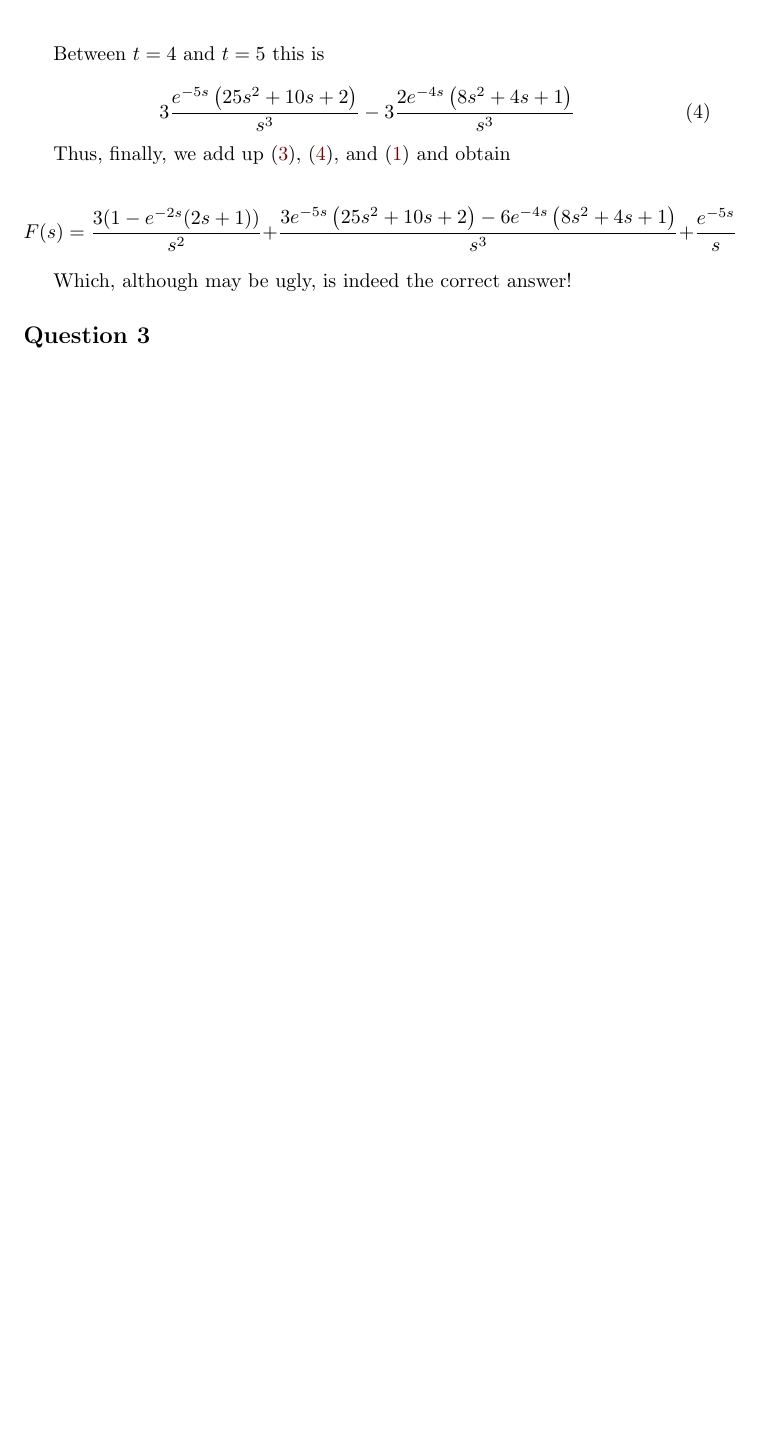
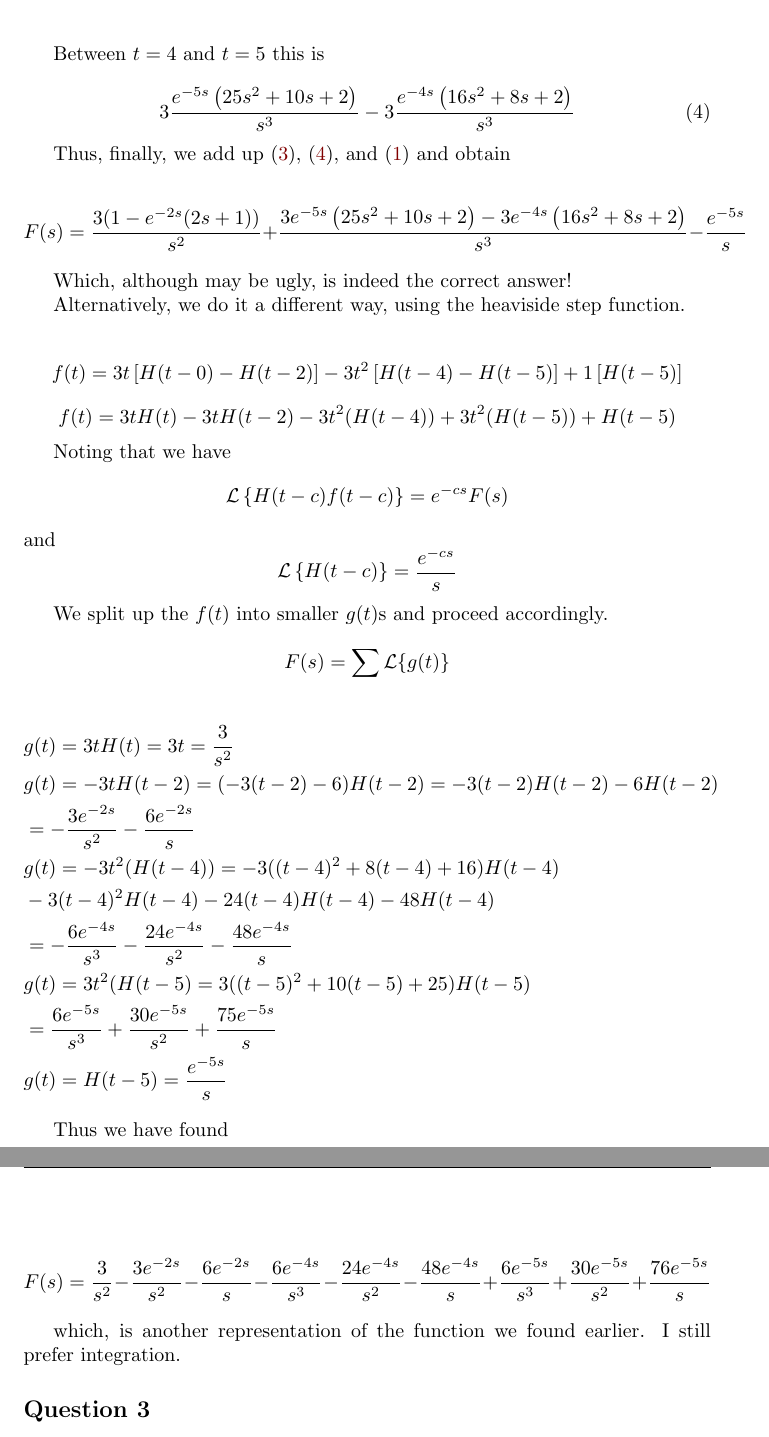
Before and after one commit to MegaManSec/SwinMath, a LaTeX document (MTH20012-Test3-PartA.tex): part of page 3 of 3 before the commit and two parts of pages 3 and 4 of 4 after it, the two joined at a grey line, cut so that both start at the same text, the shorter picture padded with empty space. Compiled offline with pdfLaTeX.

Commit message:
Finish Test 3.

```diff
--- a/MTH20012-Test3-PartA.tex
+++ b/MTH20012-Test3-PartA.tex
@@ -112,16 +113,51 @@ $$-3 \int t^2 e^{-st} dt = -\frac{t^2e^{-st}}{s}+\frac{2}{s} \cdot \frac{-e^{-st
 Between $t=4$ and $t=5$ this is
 
 \begin{equation}\label{middle}
-3\frac{e^{-5s}\left(25s^2+10s+2\right)}{s^3} - 3\frac{2e^{-4s}\left(8s^2+4s+1\right)}{s^3}
+3\frac{e^{-5s}\left(25s^2+10s+2\right)}{s^3} - 3\frac{e^{-4s}\left(16s^2+8s+2\right)}{s^3}
 \end{equation}
 
 Thus, finally, we add up $\eqref{first}$, $\eqref{middle}$, and $\eqref{last}$ and obtain
 
 $$
-F(s) = \frac{3(1-e^{-2s}(2s+1))}{s^2} + \frac{3e^{-5s}\left(25s^2+10s+2\right) - 6e^{-4s}\left(8s^2+4s+1\right)}{s^3} + \frac{e^{-5s}}{s}
+F(s) = \frac{3(1-e^{-2s}(2s+1))}{s^2} + \frac{3e^{-5s}\left(25s^2+10s+2\right) - 3e^{-4s}\left(16s^2+8s+2\right)}{s^3} - \frac{e^{-5s}}{s}
 $$
 
 Which, although may be ugly, is indeed the correct answer!
+
+Alternatively, we do it a different way, using the heaviside step function.
+
+
+$$f(t) = 3t \left[ H(t-0)-H(t-2)\right ] -3t^2 \left[ H(t-4) - H(t-5) \right] + 1 \left[ H(t-5) \right]$$
+$$f(t) = 3tH(t) - 3tH(t-2) - 3t^2(H(t-4)) + 3t^2(H(t-5)) + H(t-5)$$
+
+Noting that we have
+$$ \mathcal{L} \left\{ H(t-c) f(t-c) \right\} = e^{-cs} F(s)$$
+and
+$$ \mathcal{L} \left\{H(t-c)\right\} = \frac{e^{-cs}}{s}$$
+
+We split up the $f(t)$ into smaller $g(t)$s and proceed accordingly.
+
+$$F(s) = \sum \mathcal{L}\{g(t)\}$$
+
+\begin{align*}
+&g(t) = 3tH(t) = 3t = \frac{3}{s^2} \\
+&g(t) = -3tH(t-2) = (-3 (t-2)-6)H(t-2) =-3(t-2)H(t-2)-6H(t-2) \\
+&= -\frac{3e^{-2s}}{s^2} - \frac{6e^{-2s}}{s} \\
+& g(t) = -3t^2(H(t-4)) = -3((t-4)^2+8(t-4)+16)H(t-4) \\
+& -3(t-4)^2H(t-4)-24(t-4)H(t-4)-48H(t-4) \\
+&= -\frac{6e^{-4s}}{s^3}-\frac{24e^{-4s}}{s^2}-\frac{48e^{-4s}}{s} \\
+&g(t) = 3t^2(H(t-5) =  3((t-5)^2+10(t-5)+25)H(t-5) \\
+&= \frac{6e^{-5s}}{s^3}+\frac{30e^{-5s}}{s^2}+\frac{75e^{-5s}}{s} \\
+&g(t) = H(t-5) = \frac{e^{-5s}}{s}
+\end{align*}
+
+Thus we have found
+
+$$F(s) = \frac{3}{s^2} -\frac{3e^{-2s}}{s^2} - \frac{6e^{-2s}}{s} -\frac{6e^{-4s}}{s^3}-\frac{24e^{-4s}}{s^2}-\frac{48e^{-4s}}{s} + \frac{6e^{-5s}}{s^3}+\frac{30e^{-5s}}{s^2}+\frac{76e^{-5s}}{s}$$
+
+which, is another representation of the function we found earlier. I still prefer integration.
+
+
 \subsection*{Question 3}
 
 Find the inverse Laplace transform of the following function:
```
Also changed, not shown: MTH20012-Test3-PartA.tex (7 more changed lines).
